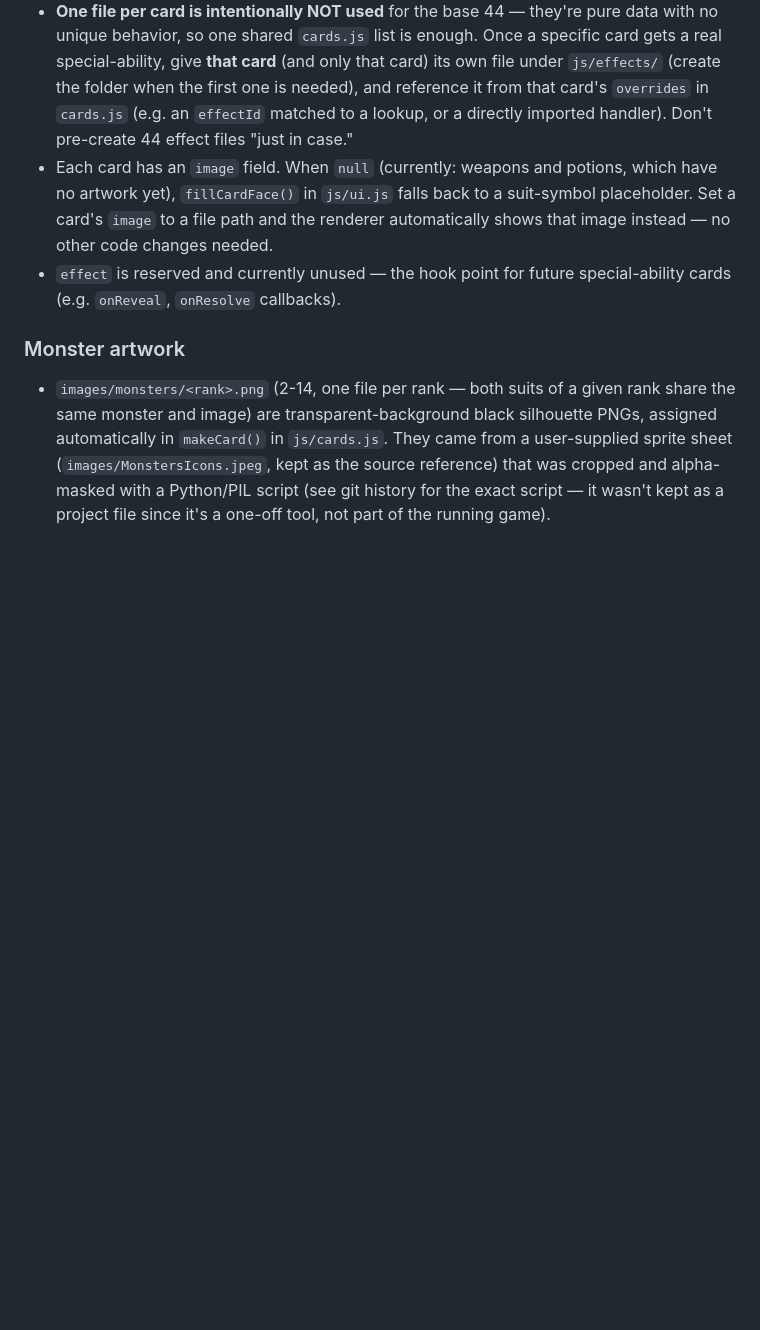
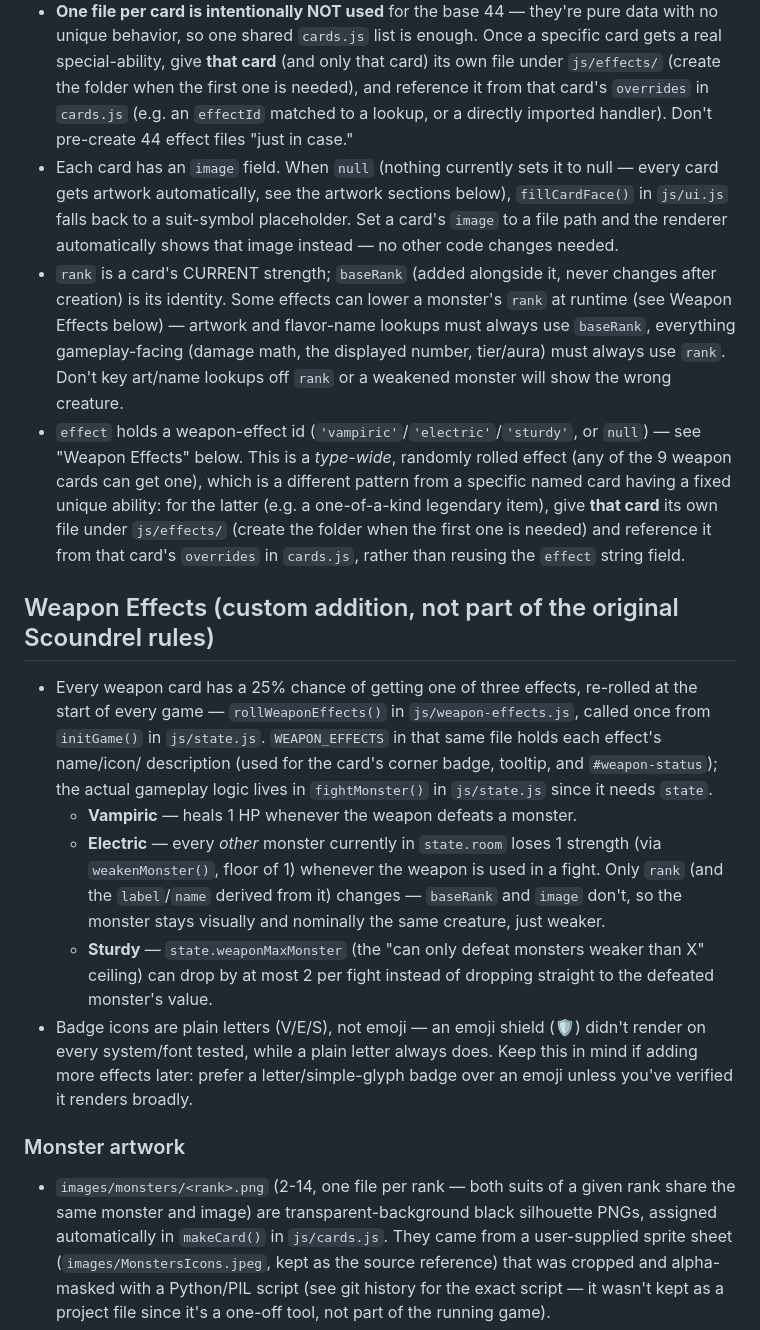
Before and after one commit to JaytheKK/Scoundrel, a Markdown page: CLAUDE.md, the part around the change. Rendered like a GitHub page; blank space fills up the shorter version.

Commit message:
Update CLAUDE.md: document weapon effects system, baseRank vs rank
Co-Authored-By: Claude Sonnet 5 <noreply@anthropic.com>

```diff
--- a/CLAUDE.md
+++ b/CLAUDE.md
@@ -133,13 +133,50 @@ card game by Zach Gage & Kurt Bieg, built with plain HTML/CSS/JavaScript
   the first one is needed), and reference it from that card's `overrides` in
   `cards.js` (e.g. an `effectId` matched to a lookup, or a directly imported
   handler). Don't pre-create 44 effect files "just in case."
-- Each card has an `image` field. When `null` (currently: weapons and
-  potions, which have no artwork yet), `fillCardFace()` in `js/ui.js` falls
-  back to a suit-symbol placeholder. Set a card's `image` to a file path and
-  the renderer automatically shows that image instead — no other code
-  changes needed.
-- `effect` is reserved and currently unused — the hook point for future
-  special-ability cards (e.g. `onReveal`, `onResolve` callbacks).
+- Each card has an `image` field. When `null` (nothing currently sets it to
+  null — every card gets artwork automatically, see the artwork sections
+  below), `fillCardFace()` in `js/ui.js` falls back to a suit-symbol
+  placeholder. Set a card's `image` to a file path and the renderer
+  automatically shows that image instead — no other code changes needed.
+- `rank` is a card's CURRENT strength; `baseRank` (added alongside it,
+  never changes after creation) is its identity. Some effects can lower a
+  monster's `rank` at runtime (see Weapon Effects below) — artwork and
+  flavor-name lookups must always use `baseRank`, everything gameplay-facing
+  (damage math, the displayed number, tier/aura) must always use `rank`.
+  Don't key art/name lookups off `rank` or a weakened monster will show the
+  wrong creature.
+- `effect` holds a weapon-effect id (`'vampiric'`/`'electric'`/`'sturdy'`,
+  or `null`) — see "Weapon Effects" below. This is a *type-wide*, randomly
+  rolled effect (any of the 9 weapon cards can get one), which is a
+  different pattern from a specific named card having a fixed unique
+  ability: for the latter (e.g. a one-of-a-kind legendary item), give
+  **that card** its own file under `js/effects/` (create the folder when
+  the first one is needed) and reference it from that card's `overrides`
+  in `cards.js`, rather than reusing the `effect` string field.
+
+## Weapon Effects (custom addition, not part of the original Scoundrel rules)
+
+- Every weapon card has a 25% chance of getting one of three effects,
+  re-rolled at the start of every game — `rollWeaponEffects()` in
+  `js/weapon-effects.js`, called once from `initGame()` in `js/state.js`.
+  `WEAPON_EFFECTS` in that same file holds each effect's name/icon/
+  description (used for the card's corner badge, tooltip, and
+  `#weapon-status`); the actual gameplay logic lives in `fightMonster()` in
+  `js/state.js` since it needs `state`.
+  - **Vampiric** — heals 1 HP whenever the weapon defeats a monster.
+  - **Electric** — every *other* monster currently in `state.room` loses 1
+    strength (via `weakenMonster()`, floor of 1) whenever the weapon is
+    used in a fight. Only `rank` (and the `label`/`name` derived from it)
+    changes — `baseRank` and `image` don't, so the monster stays visually
+    and nominally the same creature, just weaker.
+  - **Sturdy** — `state.weaponMaxMonster` (the "can only defeat monsters
+    weaker than X" ceiling) can drop by at most 2 per fight instead of
+    dropping straight to the defeated monster's value.
+- Badge icons are plain letters (V/E/S), not emoji — an emoji shield
+  (🛡) didn't render on every system/font tested, while a plain letter
+  always does. Keep this in mind if adding more effects later: prefer a
+  letter/simple-glyph badge over an emoji unless you've verified it
+  renders broadly.
 
 ### Monster artwork
 
```
